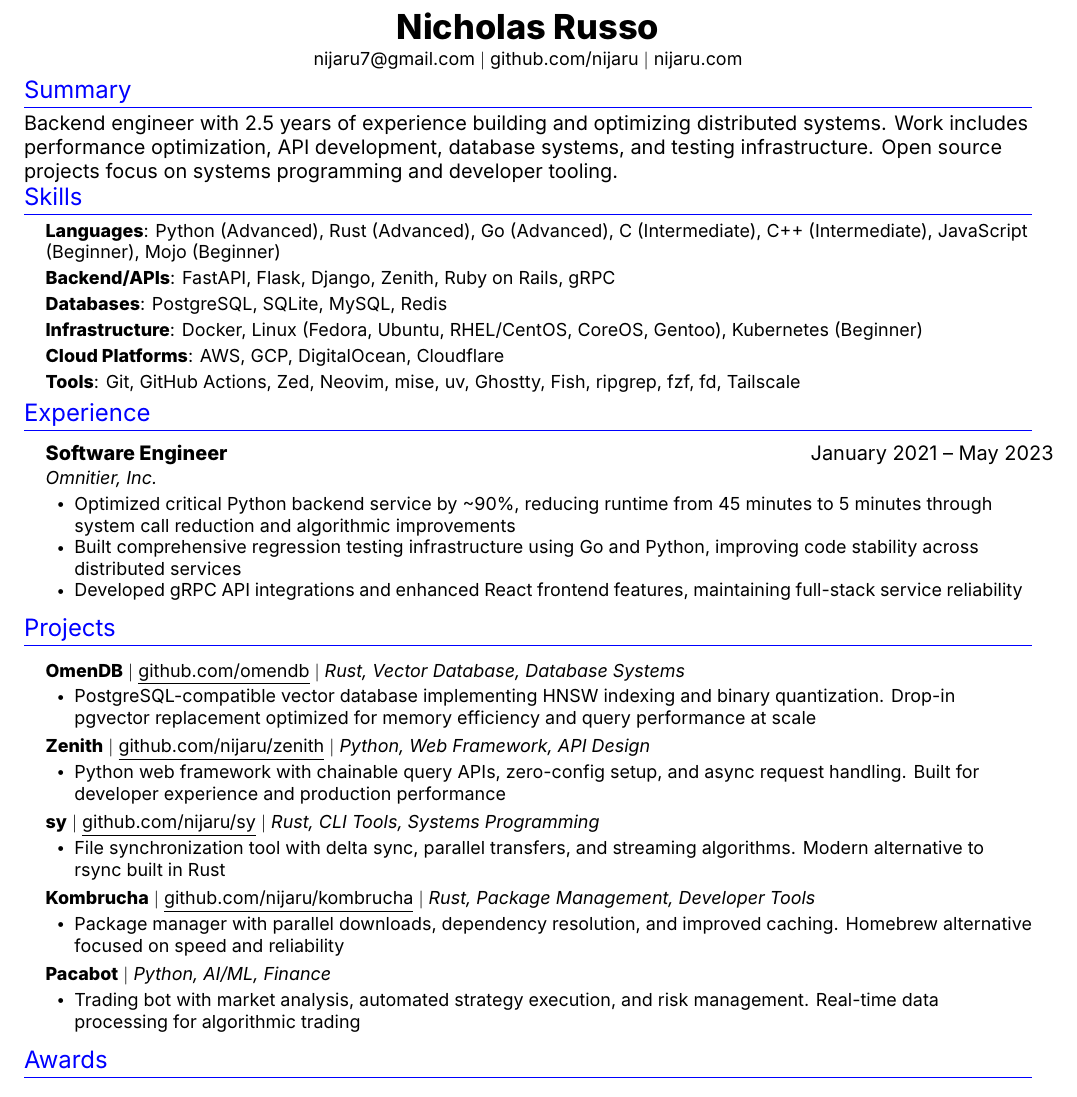
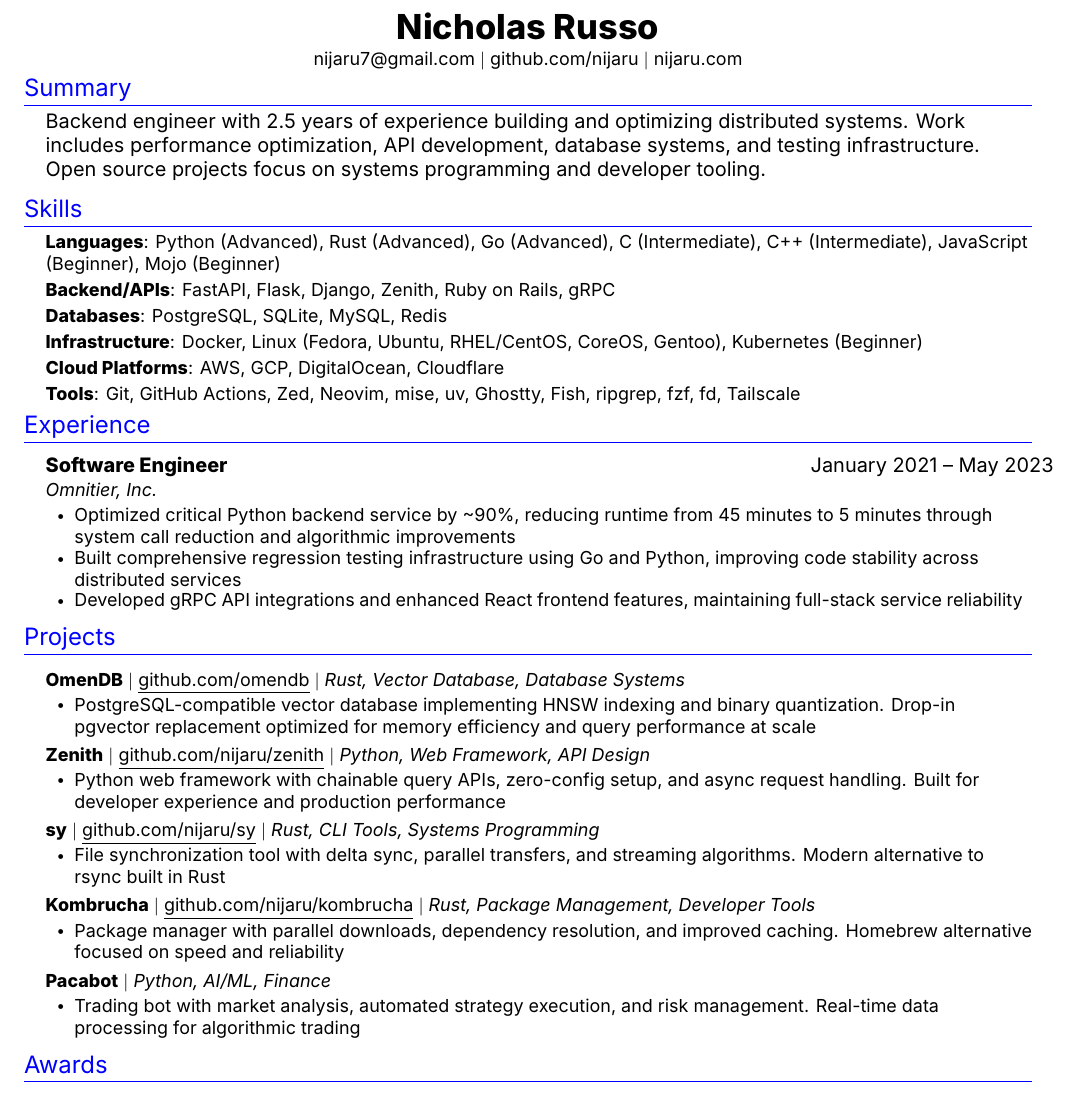
Before and after one commit to nijaru/nijaru.github.io, a LaTeX CV (resume.tex): part of the page, cut so that both start at the same text. Compiled offline with XeLaTeX.

Commit message:
fix: indent Summary section to match other sections
- Summary now has same 0.15in left margin as Skills, Experience, etc.
- Consistent alignment across all sections

```diff
--- a/resume.tex
+++ b/resume.tex
@@ -94,9 +94,12 @@
 
 %-----------SUMMARY-----------
 \section{Summary}
-\setlength{\baselineskip}{14pt}
-Backend engineer with 2.5 years of experience building and optimizing distributed systems. Work includes performance optimization, API development, database systems, and testing infrastructure. Open source projects focus on systems programming and developer tooling.
-\setlength{\baselineskip}{12pt}
+\begin{itemize}[leftmargin=0.15in, label={}]
+    \item
+    \setlength{\baselineskip}{14pt}
+    Backend engineer with 2.5 years of experience building and optimizing distributed systems. Work includes performance optimization, API development, database systems, and testing infrastructure. Open source projects focus on systems programming and developer tooling.
+    \setlength{\baselineskip}{12pt}
+\end{itemize}
 \vspace{-3pt}
 
 %-----------SKILLS-----------
```
Also changed, not shown: resume.pdf, 2 other files.
